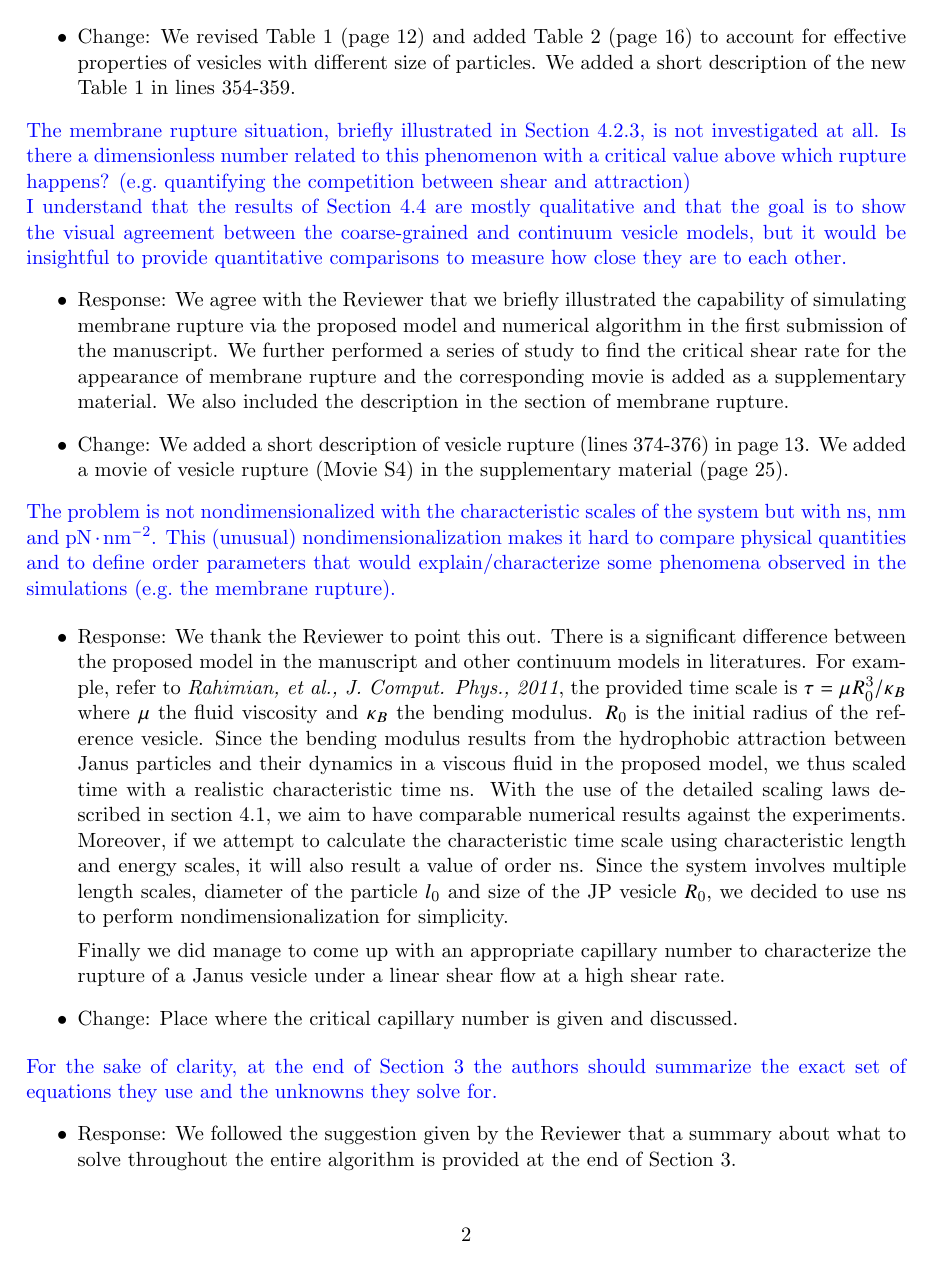
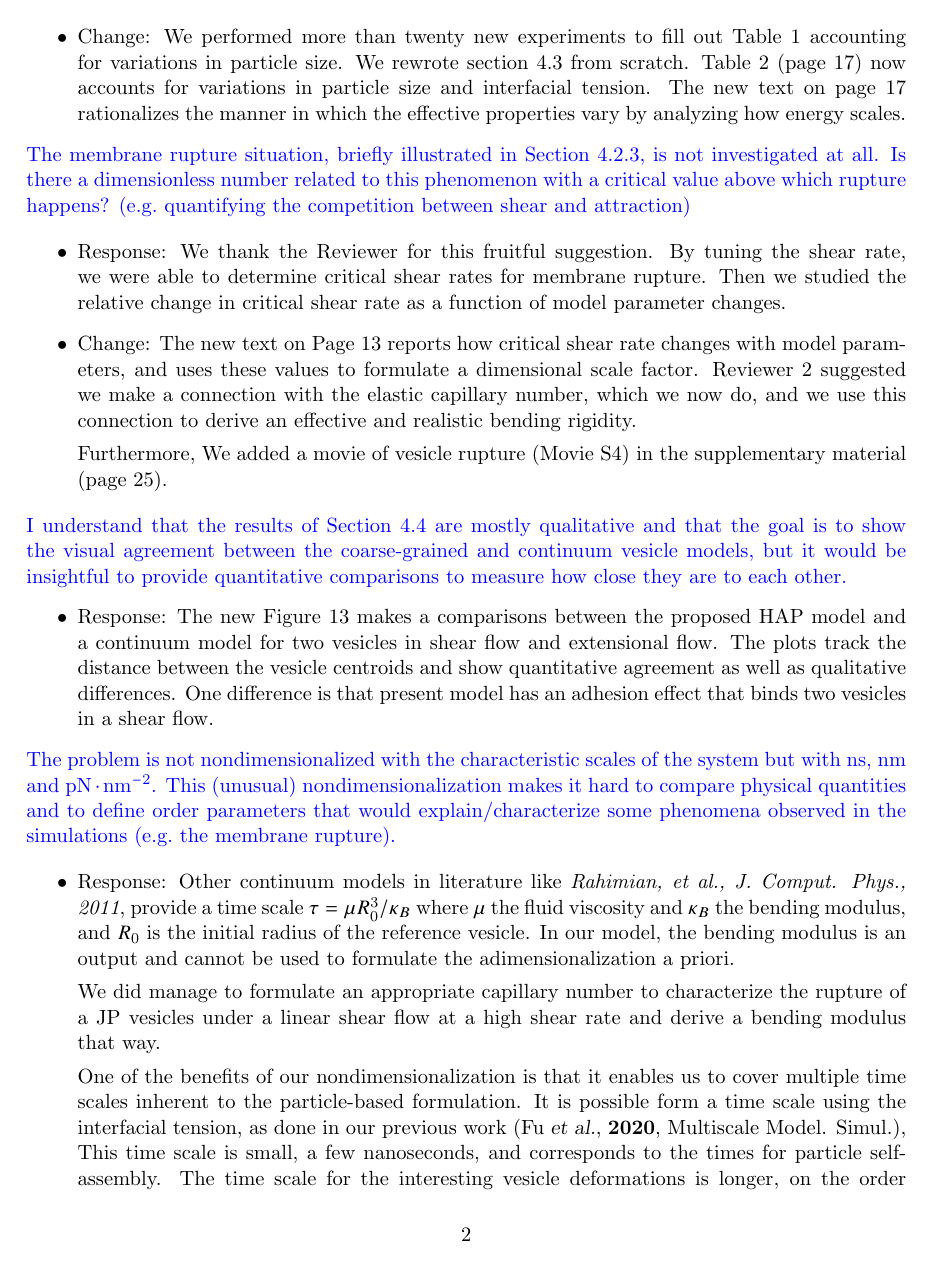
Before and after one commit to quaife/lipid_dynamics, a LaTeX document (doc/reviews/ResponseToReviewer1.tex): page 2 of 6. Compiled offline with pdfLaTeX.

Commit message:
main and reviewer 1

```diff
--- a/doc/reviews/ResponseToReviewer1.tex
+++ b/doc/reviews/ResponseToReviewer1.tex
@@ -63,5 +70,3 @@ explored and explained more thoroughly in the manuscript, otherwise the
 research would be too incremental. The effect of particle shape seems
 indeed more complex and out of the scope of the current paper.}
 \begin{itemize}
-  \item Response: This comment encouraged us to present more convergence studies in the choices of model parameters. We made a worthwhile effort to perform a large number of simulations. We agree with the Reviewer that the particle/vesicle shape is complex with the setup therefore we adopted small changes in particle sizes and reported all the results.
-  \item Change: We revised Table 1 (page 12) and added Table 2 (page 16) to account for effective properties of vesicles with different size of particles. We added a short description of the new Table 1 in lines 354-359.
@@ -68,3 +79,9 @@ indeed more complex and out of the scope of the current paper.}
+  accounting for variations in particle size.
+  We rewrote section 4.3 from scratch.
+  Table 2 (page 17) now accounts for variations in particle size
+  and interfacial tension. The new text on page 17 rationalizes
+  the manner in which the effective properties vary by analyzing
+  how energy scales.
 \end{itemize}
 
 \noindent
@@ -74,6 +91,23 @@ related to this phenomenon with a critical value above which rupture
 happens? (e.g.~quantifying the competition between shear and
 attraction)}
 
+\begin{itemize}
+\item Response: We thank the Reviewer for this fruitful suggestion.
+  By tuning the shear rate, we were able to determine critical
+  shear rates for membrane rupture.  Then we studied the relative
+  change in critical shear rate as a function of model parameter
+  changes.
+\item Change:
+  The new text on Page 13 reports how critical shear rate changes
+  with model parameters, and uses these values to formulate
+  a dimensional scale factor.  Reviewer 2 suggested we make
+  a connection with the elastic capillary number, which we now do,
+  and we use this connection to derive an effective and realistic
+  bending rigidity.
+
+  Furthermore, We added a movie of vesicle rupture (Movie S4) in the supplementary material (page 25).
+\end{itemize}
+
 \noindent
 \comment{I understand that the results of Section 4.4 are mostly
 qualitative and that the goal is to show the visual agreement between
@@ -81,9 +115,14 @@ the coarse-grained and continuum vesicle models, but it would be
 insightful to provide quantitative comparisons to measure how close they
 are to each other.}
 \begin{itemize}
-  \item Response: We agree with the Reviewer that we briefly illustrated the capability of simulating membrane rupture via the proposed model and numerical algorithm in the first submission of the manuscript. We further performed a series of study to find the critical shear rate for the appearance of membrane rupture and the corresponding movie is added as a supplementary material. We also included the description in the section of membrane rupture.
-  \item Change: We added a short description of vesicle rupture (lines 374-376) in page 13. We added a movie of vesicle rupture (Movie S4) in the supplementary material (page 25).
 
+\item Response: The new Figure 13
+  makes a comparisons between the proposed HAP model and a continuum model for two vesicles
+  in shear flow and extensional flow.
+  The plots track the distance between the vesicle centroids
+  and show quantitative agreement as well as qualitative differences.
+  One difference is that present model has an adhesion effect that
+  binds two vesicles in a shear flow.
 \end{itemize}
 
 \noindent
@@ -95,14 +134,23 @@ explain/characterize some phenomena observed in the simulations
 (e.g.~the membrane rupture).}
 
 \begin{itemize}
-  \item Response: We thank the Reviewer to point this out. There is a significant difference between
-the proposed model in the manuscript and other continuum models in literatures. For example, refer to \emph{Rahimian, et al., J. Comput. Phys., 2011}, the
-provided time scale is $\tau = \mu R_0^3/\kappa_B$ where $\mu$ the fluid viscosity and $\kappa_B$ the bending modulus. $R_0$ is the initial radius of the reference vesicle. Since the bending modulus results from the hydrophobic attraction between Janus particles and their dynamics in a viscous fluid in the proposed model, we thus scaled time with a realistic characteristic time ns. With the use of the detailed scaling laws described in section 4.1, we aim to have comparable
-numerical results against the experiments. Moreover, if we attempt to calculate the characteristic
-time scale using characteristic length and energy scales, it will also result a value of order ns.
-Since the system involves multiple length scales, diameter of the particle $l_0$ and size of the JP
-vesicle $R_0$, we decided to use ns to perform nondimensionalization for simplicity.
+  \item Response:
+Other continuum models in literature
+like  \emph{Rahimian, et al., J. Comput. Phys., 2011},
+ provide a time scale $\tau = \mu R_0^3/\kappa_B$ where $\mu$ the fluid
+    viscosity and $\kappa_B$ the bending modulus, and
+    $R_0$ is the initial radius of the reference vesicle.
+    In our model, the bending modulus is an output and cannot be used
+    to formulate the adimensionalization a priori.
 
-Finally we did manage to come up with an appropriate capillary number to characterize the rupture of a Janus vesicle under a linear shear flow at a high shear rate.
+    We did manage to formulate an appropriate capillary number to characterize the rupture of a JP vesicles
+    under a linear shear flow at a high shear rate and derive a bending modulus that way.
 
-\item Change: Place where the critical capillary number is given and discussed.
+    One of the benefits of our nondimensionalization is that it enables
+    us to cover multiple time scales inherent to the particle-based formulation.
+    It is possible form a time scale using the interfacial tension, as done
+    in our previous work (Fu {\sl et al.}, {\bf 2020}, Multiscale Model. Simul.),
+    This time scale is small, a few nanoseconds, and
+    corresponds to the times for particle self-assembly.
+    The time scale for the interesting vesicle deformations is longer,
+    on the order of microseconds.
@@ -114,5 +165,3 @@ Finally we did manage to come up with an appropriate capillary number to charact
 should summarize the exact set of equations they use and the unknowns
 they solve for.}
 \begin{itemize}
-  \item Response: We followed the suggestion given by the Reviewer that a summary about what to solve throughout the entire algorithm is provided at the end of Section 3.
-  \item Change: A short paragraph is added in page 8 (lines 248-253).
```
Also changed, not shown: doc/main_jfm.tex (+4 -4 lines), doc/reviews/ResponseToReviewer1.tex (54 more changed lines).
